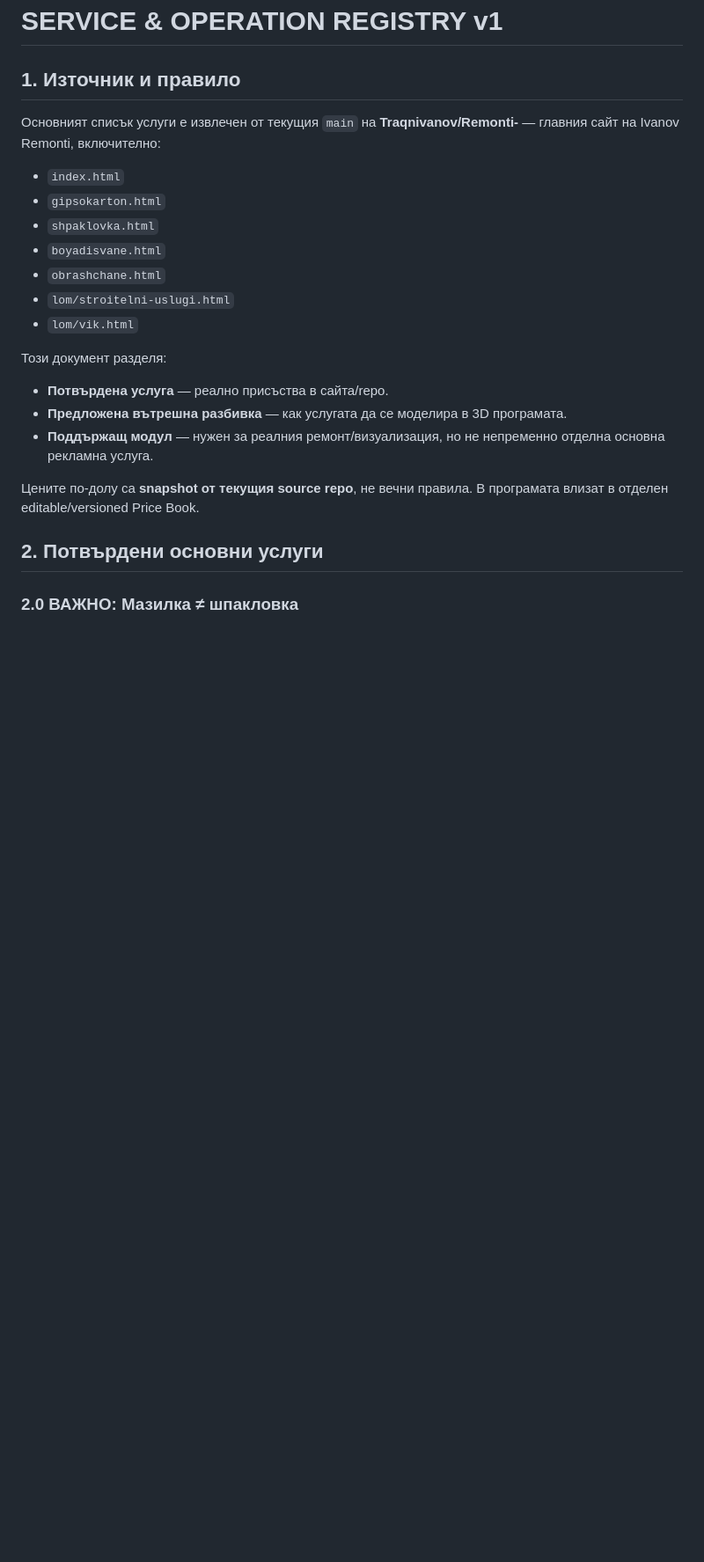
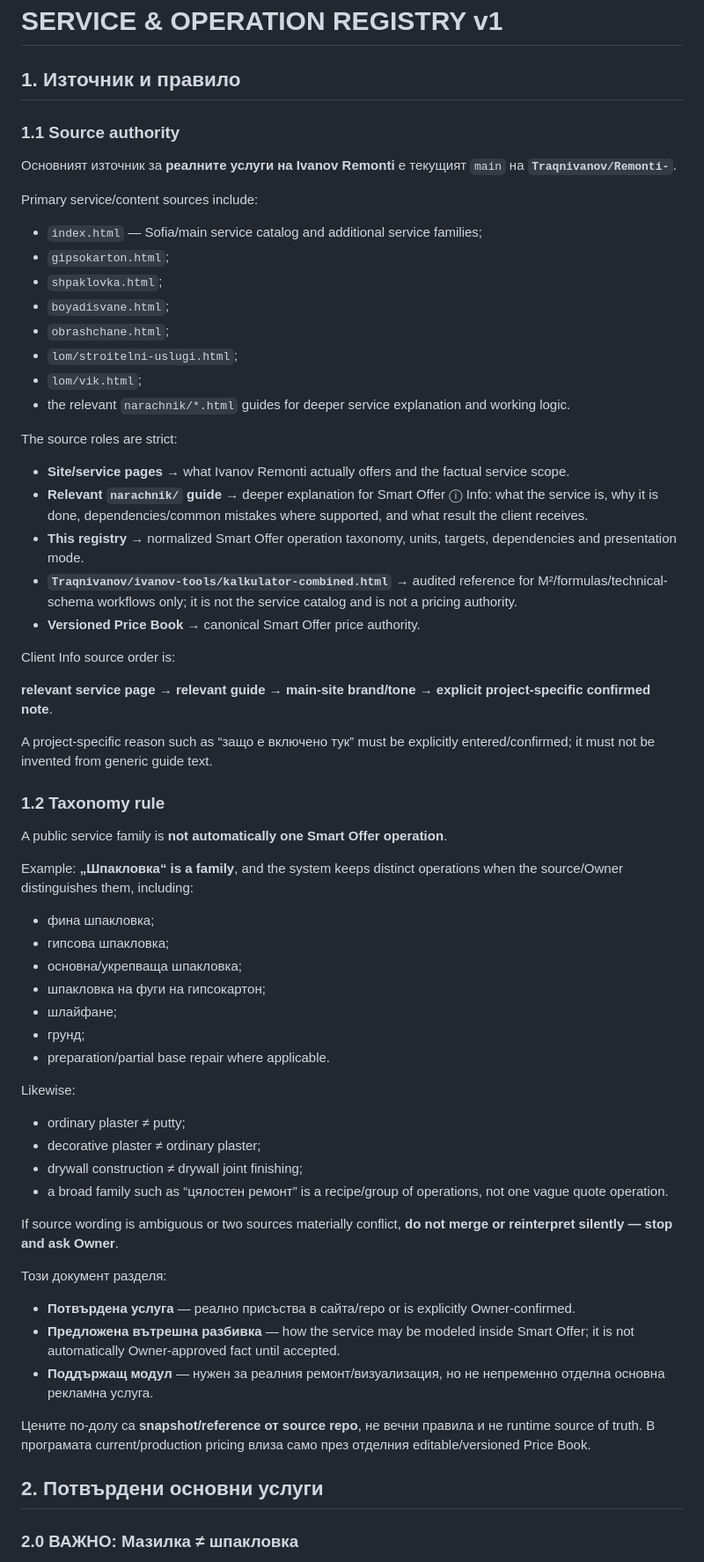
Before and after one commit to Traqnivanov/ivanov-remonti-3d, a Markdown page: docs/SERVICE_OPERATION_REGISTRY.md, the part around the change. Shown at 88% size. Rendered like a GitHub page; blank space fills up the shorter version.

Commit message:
docs: make service source contract explicit

```diff
--- a/docs/SERVICE_OPERATION_REGISTRY.md
+++ b/docs/SERVICE_OPERATION_REGISTRY.md
@@ -2,23 +2,62 @@
 
 ## 1. Източник и правило
 
-Основният списък услуги е извлечен от текущия `main` на **Traqnivanov/Remonti-** — главния сайт на Ivanov Remonti, включително:
+### 1.1 Source authority
 
-- `index.html`
-- `gipsokarton.html`
-- `shpaklovka.html`
-- `boyadisvane.html`
-- `obrashchane.html`
-- `lom/stroitelni-uslugi.html`
-- `lom/vik.html`
+Основният източник за **реалните услуги на Ivanov Remonti** е текущият `main` на **`Traqnivanov/Remonti-`**.
+
+Primary service/content sources include:
+- `index.html` — Sofia/main service catalog and additional service families;
+- `gipsokarton.html`;
+- `shpaklovka.html`;
+- `boyadisvane.html`;
+- `obrashchane.html`;
+- `lom/stroitelni-uslugi.html`;
+- `lom/vik.html`;
+- the relevant `narachnik/*.html` guides for deeper service explanation and working logic.
+
+The source roles are strict:
+
+- **Site/service pages** → what Ivanov Remonti actually offers and the factual service scope.
+- **Relevant `narachnik/` guide** → deeper explanation for Smart Offer ⓘ Info: what the service is, why it is done, dependencies/common mistakes where supported, and what result the client receives.
+- **This registry** → normalized Smart Offer operation taxonomy, units, targets, dependencies and presentation mode.
+- **`Traqnivanov/ivanov-tools/kalkulator-combined.html`** → audited reference for M²/formulas/technical-schema workflows only; it is not the service catalog and is not a pricing authority.
+- **Versioned Price Book** → canonical Smart Offer price authority.
+
+Client Info source order is:
+
+**relevant service page → relevant guide → main-site brand/tone → explicit project-specific confirmed note**.
+
+A project-specific reason such as “защо е включено тук” must be explicitly entered/confirmed; it must not be invented from generic guide text.
+
+### 1.2 Taxonomy rule
+
+A public service family is **not automatically one Smart Offer operation**.
+
+Example: **„Шпакловка“ is a family**, and the system keeps distinct operations when the source/Owner distinguishes them, including:
+- фина шпакловка;
+- гипсова шпакловка;
+- основна/укрепваща шпакловка;
+- шпакловка на фуги на гипсокартон;
+- шлайфане;
+- грунд;
+- preparation/partial base repair where applicable.
+
+Likewise:
+- ordinary plaster ≠ putty;
+- decorative plaster ≠ ordinary plaster;
+- drywall construction ≠ drywall joint finishing;
+- a broad family such as “цялостен ремонт” is a recipe/group of operations, not one vague quote operation.
+
+If source wording is ambiguous or two sources materially conflict, **do not merge or reinterpret silently — stop and ask Owner**.
 
 Този документ разделя:
 
-- **Потвърдена услуга** — реално присъства в сайта/repo.
-- **Предложена вътрешна разбивка** — как услугата да се моделира в 3D програмата.
+- **Потвърдена услуга** — реално присъства в сайта/repo or is explicitly Owner-confirmed.
+- **Предложена вътрешна разбивка** — how the service may be modeled inside Smart Offer; it is not automatically Owner-approved fact until accepted.
 - **Поддържащ модул** — нужен за реалния ремонт/визуализация, но не непременно отделна основна рекламна услуга.
 
-Цените по-долу са **snapshot от текущия source repo**, не вечни правила. В програмата влизат в отделен editable/versioned Price Book.
+Цените по-долу са **snapshot/reference от source repo**, не вечни правила и не runtime source of truth. В програмата current/production pricing влиза само през отделния editable/versioned Price Book.
 
 ## 2. Потвърдени основни услуги
 
```
